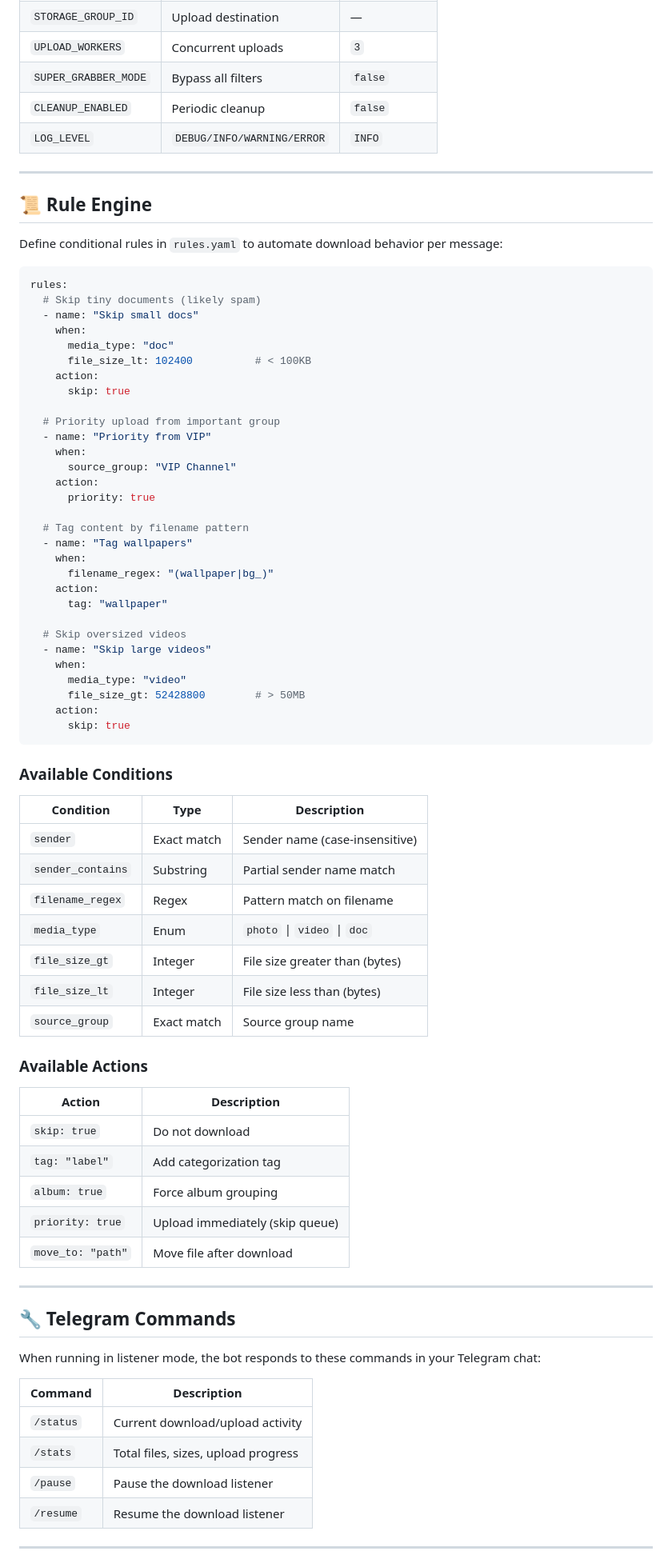
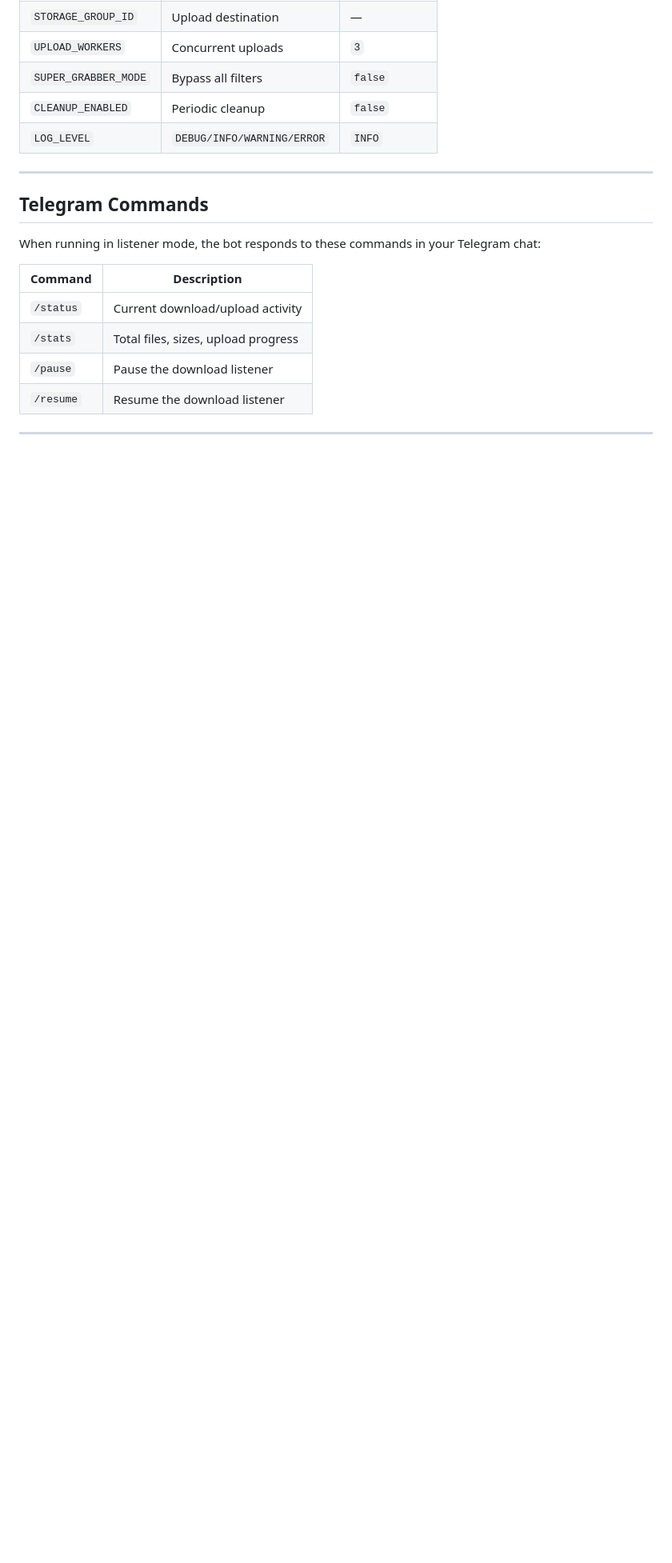
Before and after one commit to ChokechaiXD/telegram-dl-guard, a Markdown page: README.md, the part around one of its changes. Shown at 80% size. Rendered like a GitHub page; blank space fills up the shorter version.

Commit message:
docs: update README to remove rules engine and reflect emoji-free structure

````diff
--- a/README.md
+++ b/README.md
@@ -265,68 +259,7 @@ All `config.yaml` keys can be overridden via environment variables:
 
 ---
 
-## 📜 Rule Engine
-
-Define conditional rules in `rules.yaml` to automate download behavior per message:
-
-```yaml
-rules:
-  # Skip tiny documents (likely spam)
-  - name: "Skip small docs"
-    when:
-      media_type: "doc"
-      file_size_lt: 102400          # < 100KB
-    action:
-      skip: true
-
-  # Priority upload from important group
-  - name: "Priority from VIP"
-    when:
-      source_group: "VIP Channel"
-    action:
-      priority: true
-
-  # Tag content by filename pattern
-  - name: "Tag wallpapers"
-    when:
-      filename_regex: "(wallpaper|bg_)"
-    action:
-      tag: "wallpaper"
-
-  # Skip oversized videos
-  - name: "Skip large videos"
-    when:
-      media_type: "video"
-      file_size_gt: 52428800        # > 50MB
-    action:
-      skip: true
-```
-
-### Available Conditions
-
-| Condition | Type | Description |
-|-----------|------|-------------|
-| `sender` | Exact match | Sender name (case-insensitive) |
-| `sender_contains` | Substring | Partial sender name match |
-| `filename_regex` | Regex | Pattern match on filename |
-| `media_type` | Enum | `photo` \| `video` \| `doc` |
-| `file_size_gt` | Integer | File size greater than (bytes) |
-| `file_size_lt` | Integer | File size less than (bytes) |
-| `source_group` | Exact match | Source group name |
-
-### Available Actions
-
-| Action | Description |
-|--------|-------------|
-| `skip: true` | Do not download |
-| `tag: "label"` | Add categorization tag |
-| `album: true` | Force album grouping |
-| `priority: true` | Upload immediately (skip queue) |
-| `move_to: "path"` | Move file after download |
-
----
-
-## 🔧 Telegram Commands
+## Telegram Commands
 
 When running in listener mode, the bot responds to these commands in your Telegram chat:
 
````
Also changed, not shown: other parts of README.md (+21 -27 lines).
